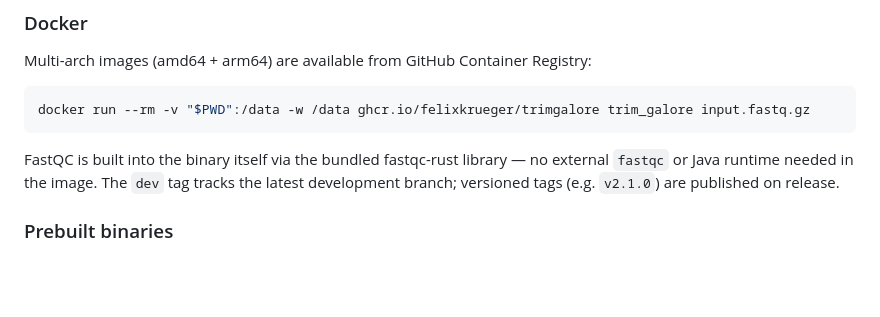
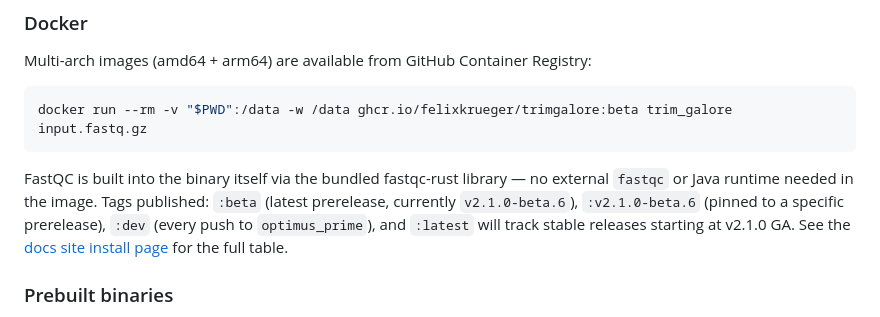
Before and after one commit to FelixKrueger/TrimGalore, a Markdown page: README.md, the part around the change. Drawn GitHub-style; blank space fills up the shorter version.

Commit message:
docs: GHCR tag prefix fix + README Docker example uses :beta (#256)
* docs(install): GHCR tags use the v-prefix (v2.1.0-beta.6, not 2.1.0-beta.6)

The Docker tag-table example for the pinned-prerelease form documented
`:2.1.0-beta.6` (no prefix), but the actual tags pushed to GHCR carry
the `v` prefix (verified via /v2/.../tags/list — every version tag is
`v2.1.0-beta.{N}`). The non-prefix form 404s; the documented example
was unusable.

This was a standing docs bug — the Docker tag table has documented
non-existent example tags since the table was added. Reading the
release.yml metadata-action template would've shown the meta source is
`needs.check-release.outputs.version`, which carries the `v` prefix.

Verified post-release for v2.1.0-beta.6: 200 on
`/v2/felixkrueger/trimgalore/manifests/v2.1.0-beta.6` (digest
sha256:e060f5392e25bcbc5666bda8ada9760fcce5e4a71f821fdbf0c614096cd8d124,
same digest as :beta), 404 on the non-prefix form.

* docs(readme): Docker example uses :beta tag (not implicit :latest)

The Docker run example used `ghcr.io/felixkrueger/trimgalore` with
no tag, which Docker resolves to `:latest`. Per release.yml:289,
`:latest` is only published for stable releases (gated on
is_prerelease == 'false'), so during the beta window the example
would fail with manifest-not-found.

Fix: pin the example to `:beta` (which always points at the latest
prerelease during the beta window) and document the full tag set
inline so readers understand which tag to use without bouncing to
the docs site. Same shape as the docs install.md fix in #255 +
57fc1d4 (this branch).

Bonus cleanup: replaced the vague "versioned tags (e.g. v2.1.0)"
note with the actual published tag set, including the v-prefix
gotcha that's been quietly wrong in the docs install table.

````diff
--- a/README.md
+++ b/README.md
@@ -82,10 +82,10 @@ The `--force` flag overwrites any existing `trim_galore` binary (e.g. a v2.0.0 i
 Multi-arch images (amd64 + arm64) are available from GitHub Container Registry:
 
 ```bash
-docker run --rm -v "$PWD":/data -w /data ghcr.io/felixkrueger/trimgalore trim_galore input.fastq.gz
+docker run --rm -v "$PWD":/data -w /data ghcr.io/felixkrueger/trimgalore:beta trim_galore input.fastq.gz
 ```
 
-FastQC is built into the binary itself via the bundled fastqc-rust library — no external `fastqc` or Java runtime needed in the image. The `dev` tag tracks the latest development branch; versioned tags (e.g. `v2.1.0`) are published on release.
+FastQC is built into the binary itself via the bundled fastqc-rust library — no external `fastqc` or Java runtime needed in the image. Tags published: `:beta` (latest prerelease, currently `v2.1.0-beta.6`), `:v2.1.0-beta.6` (pinned to a specific prerelease), `:dev` (every push to `optimus_prime`), and `:latest` will track stable releases starting at v2.1.0 GA. See the [docs site install page](https://felixkrueger.github.io/TrimGalore/install/) for the full table.
 
 ### Prebuilt binaries
 
````
Also changed, not shown: 1 other file.
